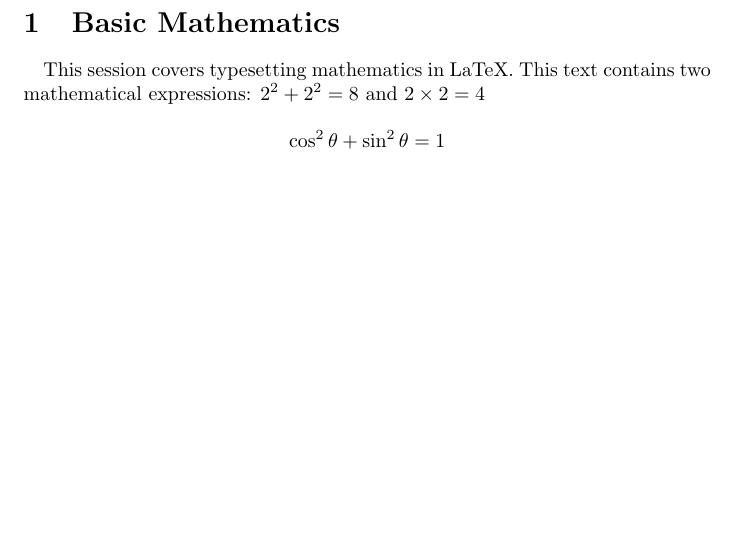
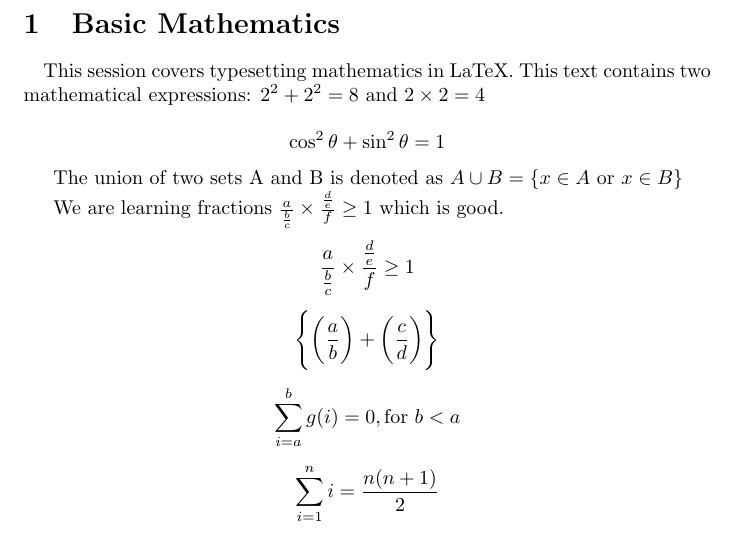
Before and after one commit to XujieYuan/LaTex_test, a LaTeX document (Topic 3: Formatting Content/Session 17: Writing Mathematics - I/session 17 demo.tex): part of the page, cut so that both start at the same text, the shorter picture padded with empty space. Compiled offline with pdfLaTeX.

Commit message:
session 17 demo 2

```diff
--- a/Topic 3: Formatting Content/Session 17: Writing Mathematics - I/session 17 demo.tex
+++ b/Topic 3: Formatting Content/Session 17: Writing Mathematics - I/session 17 demo.tex
@@ -7,6 +7,17 @@
     $ 2^{2} + 2^{2} = 8$ and $ 2 \times 2 = 4$
 
     \[ \cos^2 \theta + \sin^2 \theta = 1\]
-    % The union of two sets A and B is denoted as
-    % We are learning fractions which is good.
+
+    The union of two sets A and B is denoted as
+    $ A \cup B = \{ x \in A \ \text{or} \ x \in B \} $
+
+    We are learning fractions $ \frac{a}{\frac{b}{c}} \times \frac{\frac{d}{e}}{f} \geq 1$ which is good.
+
+    \[ \frac{a}{\frac{b}{c}} \times \frac{\frac{d}{e}}{f} \geq 1\]
+
+    \[ \Bigg\{ \bigg(\frac{a}{b}\bigg) + \bigg(\frac{c}{d}\bigg)\Bigg\} \]
+
+    \[ \sum_{i=a}^{b} g(i) = 0, \text{for } b < a \]
+
+    \[ \sum_{i=1}^{n} i = \frac{n(n+1)}{2} \]
 \end{document}
```
Also changed, not shown: Topic 3: Formatting Content/Session 17: Writing Mathematics - I/session 17 demo.pdf, 2 other files.
